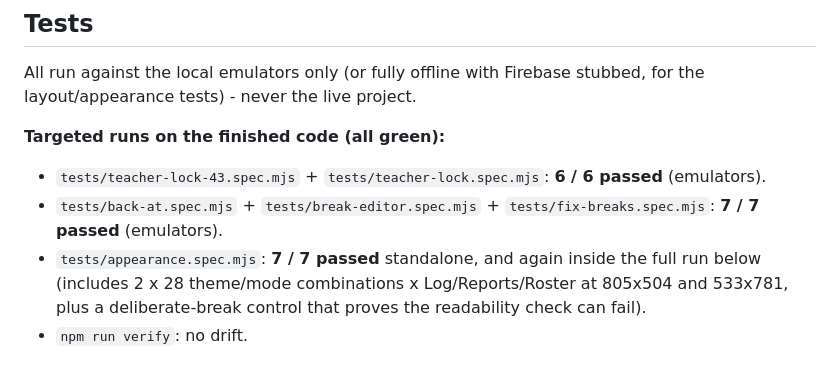
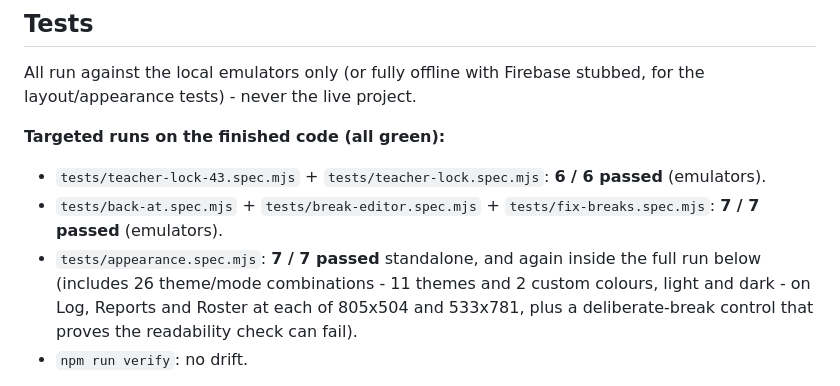
Before and after one commit to rfydawood/hifz-class-tracker, a Markdown page: docs/4.3-summary.md, the part around the change. Drawn GitHub-style.

Commit message:
docs/4.3-summary.md: correct the theme combination count
Co-Authored-By: Claude Opus 5.5 <noreply@anthropic.com>

```diff
--- a/docs/4.3-summary.md
+++ b/docs/4.3-summary.md
@@ -92,7 +92,7 @@ All run against the local emulators only (or fully offline with Firebase stubbed
 **Targeted runs on the finished code (all green):**
 - `tests/teacher-lock-43.spec.mjs` + `tests/teacher-lock.spec.mjs`: **6 / 6 passed** (emulators).
 - `tests/back-at.spec.mjs` + `tests/break-editor.spec.mjs` + `tests/fix-breaks.spec.mjs`: **7 / 7 passed** (emulators).
-- `tests/appearance.spec.mjs`: **7 / 7 passed** standalone, and again inside the full run below (includes 2 x 28 theme/mode combinations x Log/Reports/Roster at 805x504 and 533x781, plus a deliberate-break control that proves the readability check can fail).
+- `tests/appearance.spec.mjs`: **7 / 7 passed** standalone, and again inside the full run below (includes 26 theme/mode combinations - 11 themes and 2 custom colours, light and dark - on Log, Reports and Roster at each of 805x504 and 533x781, plus a deliberate-break control that proves the readability check can fail).
 - `npm run verify`: no drift.
 
 **Full e2e suite (`npm run test:e2e`, 119 tests): NOT completed - stopped by the machine, not by a test.** Claude Code's host killed the run (and the static server) because the computer was critically low on memory, and asked that it not be restarted automatically. At that point: **87 passed, 0 assertion failures, 7 errored, 25 not run.** All 7 errors are the test browser being killed, not the app: `layout 840x528` ("browserContext.newPage: Target crashed" after 17 s) and six that never started (0-60 ms: `teacher-lock` forgot-the-PIN, `two-client-sync`, `undo`, `v401` keyboard, `write-count`, `layout 960x600`). The forgot-the-PIN test passed in the targeted run above. Not reached: the rest of `undo`, `v401`, and the layout checks for 1024x768/1280x800/1920x1080, the Reports-fits, tab-handle and break-sheet layout tests.
```
